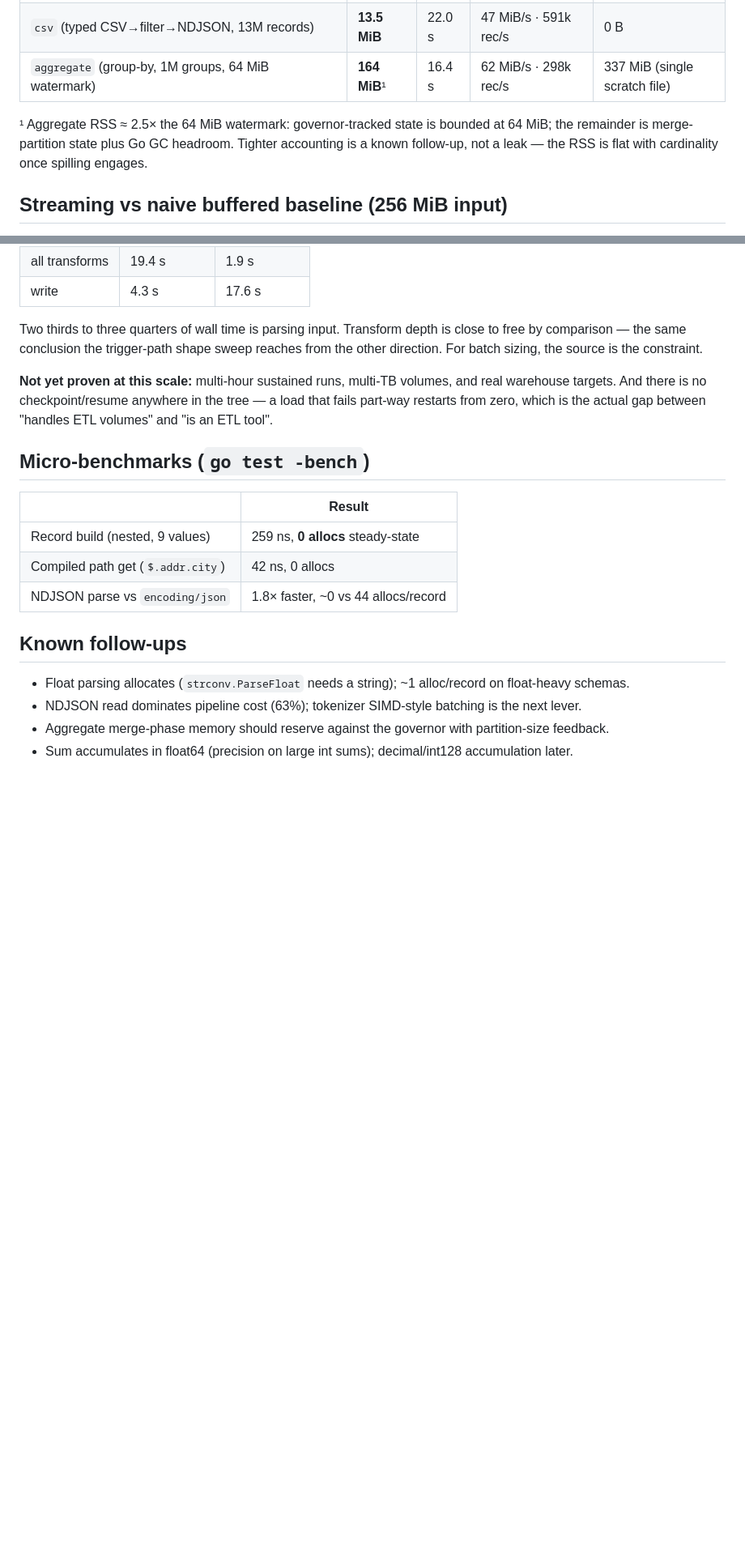
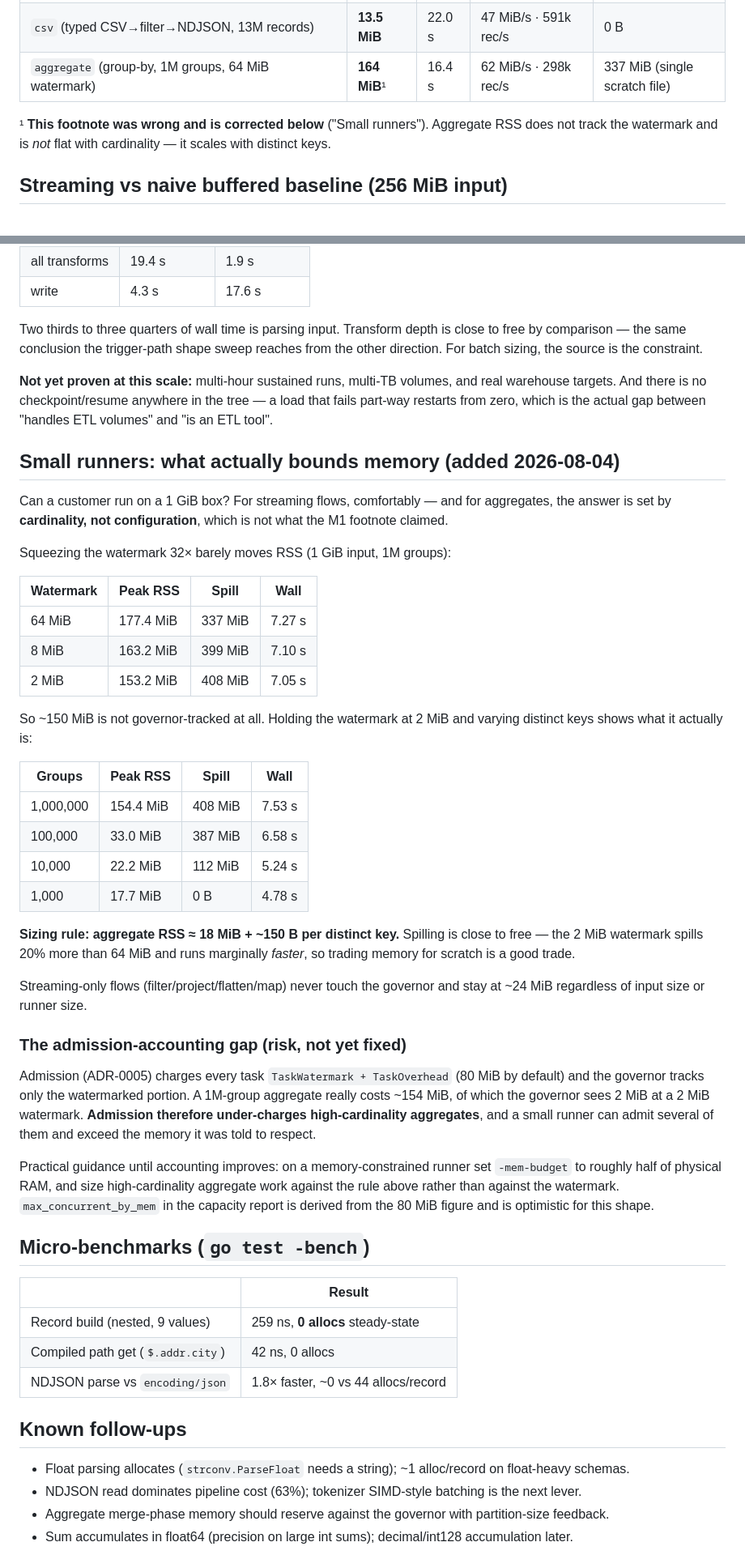
Before and after one commit to aaron-au/shift, a Markdown page: docs/bench-M1.md, 2 parts joined by grey strips. Shown at 81% size. Rendered like a GitHub page; blank space fills up the shorter version.

Commit message:
docs(bench): small-runner memory — cardinality bounds aggregates, not the watermark
Answering "could a customer run on a 1 GiB runner?" by measuring rather than
reasoning, which corrected a claim in this file.

The M1 footnote said aggregate RSS is ~2.5x the watermark and flat with
cardinality. Both halves are wrong.

Squeezing the watermark 32x (64 MiB -> 2 MiB) on 1 GiB / 1M groups barely
moves RSS: 177 -> 163 -> 153 MiB. So ~150 MiB was never governor-tracked.
Holding the watermark at 2 MiB and varying distinct keys shows what it is:
1M groups 154 MiB, 100k 33 MiB, 10k 22 MiB, 1k 18 MiB.

Sizing rule: aggregate RSS ~= 18 MiB + ~150 B per distinct key. Streaming
flows never touch the governor and stay ~24 MiB at any input or runner size.

Spilling is close to free — a 2 MiB watermark spills 20% more than 64 MiB
and runs marginally FASTER — so trading memory for scratch is a good trade
on a small box.

Records a risk this exposed, not yet fixed: admission charges every task
TaskWatermark + TaskOverhead (80 MiB default) and the governor tracks only
the watermarked part, so a 1M-group aggregate costing ~154 MiB is
under-charged to 2 MiB at a 2 MiB watermark. A small runner can admit
several and exceed the budget it was told to respect. max_concurrent_by_mem
is optimistic for this shape. Guidance added; proper accounting is the fix.

Co-Authored-By: Claude Opus 5 <noreply@anthropic.com>

```diff
--- a/docs/bench-M1.md
+++ b/docs/bench-M1.md
@@ -15,10 +15,9 @@ with `engine/cmd/shift-bench`; the generator is deterministic.
 | `csv` (typed CSV→filter→NDJSON, 13M records) | **13.5 MiB** | 22.0 s | 47 MiB/s · 591k rec/s | 0 B |
 | `aggregate` (group-by, 1M groups, 64 MiB watermark) | **164 MiB**¹ | 16.4 s | 62 MiB/s · 298k rec/s | 337 MiB (single scratch file) |
 
-¹ Aggregate RSS ≈ 2.5× the 64 MiB watermark: governor-tracked state is
-bounded at 64 MiB; the remainder is merge-partition state plus Go GC
-headroom. Tighter accounting is a known follow-up, not a leak — the RSS is
-flat with cardinality once spilling engages.
+¹ **This footnote was wrong and is corrected below** ("Small runners").
+Aggregate RSS does not track the watermark and is *not* flat with
+cardinality — it scales with distinct keys.
 
 ## Streaming vs naive buffered baseline (256 MiB input)
 
@@ -76,6 +75,52 @@ volumes, and real warehouse targets. And there is no checkpoint/resume
 anywhere in the tree — a load that fails part-way restarts from zero, which
 is the actual gap between "handles ETL volumes" and "is an ETL tool".
 
+## Small runners: what actually bounds memory (added 2026-08-04)
+
+Can a customer run on a 1 GiB box? For streaming flows, comfortably — and
+for aggregates, the answer is set by **cardinality, not configuration**,
+which is not what the M1 footnote claimed.
+
+Squeezing the watermark 32× barely moves RSS (1 GiB input, 1M groups):
+
+| Watermark | Peak RSS | Spill | Wall |
+|---|---|---|---|
+| 64 MiB | 177.4 MiB | 337 MiB | 7.27 s |
+| 8 MiB | 163.2 MiB | 399 MiB | 7.10 s |
+| 2 MiB | 153.2 MiB | 408 MiB | 7.05 s |
+
+So ~150 MiB is not governor-tracked at all. Holding the watermark at 2 MiB
+and varying distinct keys shows what it actually is:
+
+| Groups | Peak RSS | Spill | Wall |
+|---|---|---|---|
+| 1,000,000 | 154.4 MiB | 408 MiB | 7.53 s |
+| 100,000 | 33.0 MiB | 387 MiB | 6.58 s |
+| 10,000 | 22.2 MiB | 112 MiB | 5.24 s |
+| 1,000 | 17.7 MiB | 0 B | 4.78 s |
+
+**Sizing rule: aggregate RSS ≈ 18 MiB + ~150 B per distinct key.** Spilling
+is close to free — the 2 MiB watermark spills 20% more than 64 MiB and runs
+marginally *faster*, so trading memory for scratch is a good trade.
+
+Streaming-only flows (filter/project/flatten/map) never touch the governor
+and stay at ~24 MiB regardless of input size or runner size.
+
+### The admission-accounting gap (risk, not yet fixed)
+
+Admission (ADR-0005) charges every task `TaskWatermark + TaskOverhead`
+(80 MiB by default) and the governor tracks only the watermarked portion. A
+1M-group aggregate really costs ~154 MiB, of which the governor sees 2 MiB
+at a 2 MiB watermark. **Admission therefore under-charges high-cardinality
+aggregates**, and a small runner can admit several of them and exceed the
+memory it was told to respect.
+
+Practical guidance until accounting improves: on a memory-constrained
+runner set `-mem-budget` to roughly half of physical RAM, and size
+high-cardinality aggregate work against the rule above rather than against
+the watermark. `max_concurrent_by_mem` in the capacity report is derived
+from the 80 MiB figure and is optimistic for this shape.
+
 ## Micro-benchmarks (`go test -bench`)
 
 | | Result |
```
